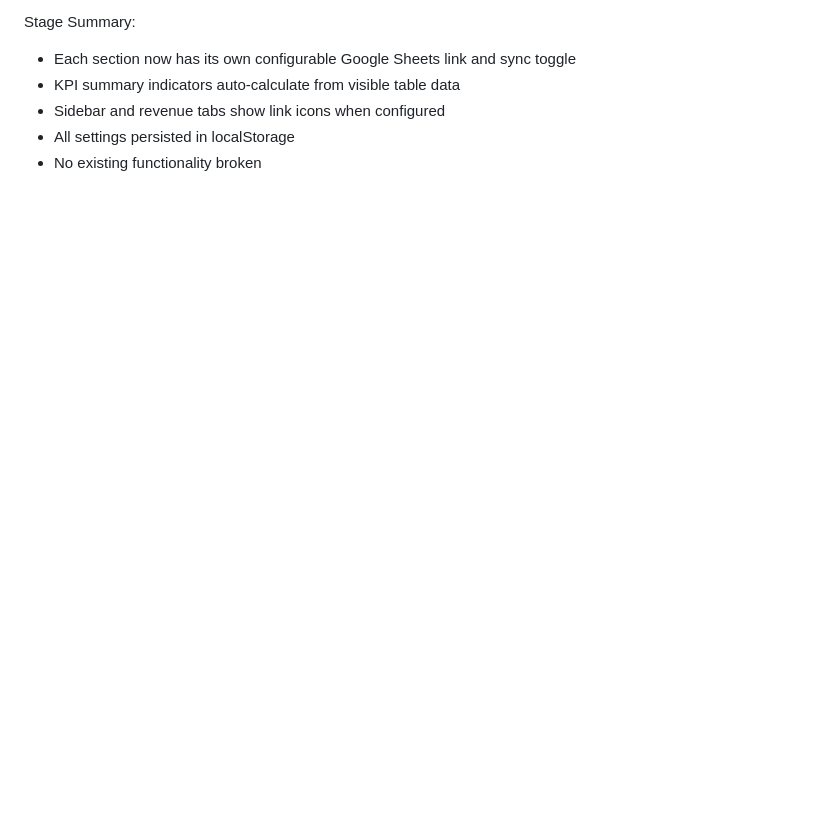
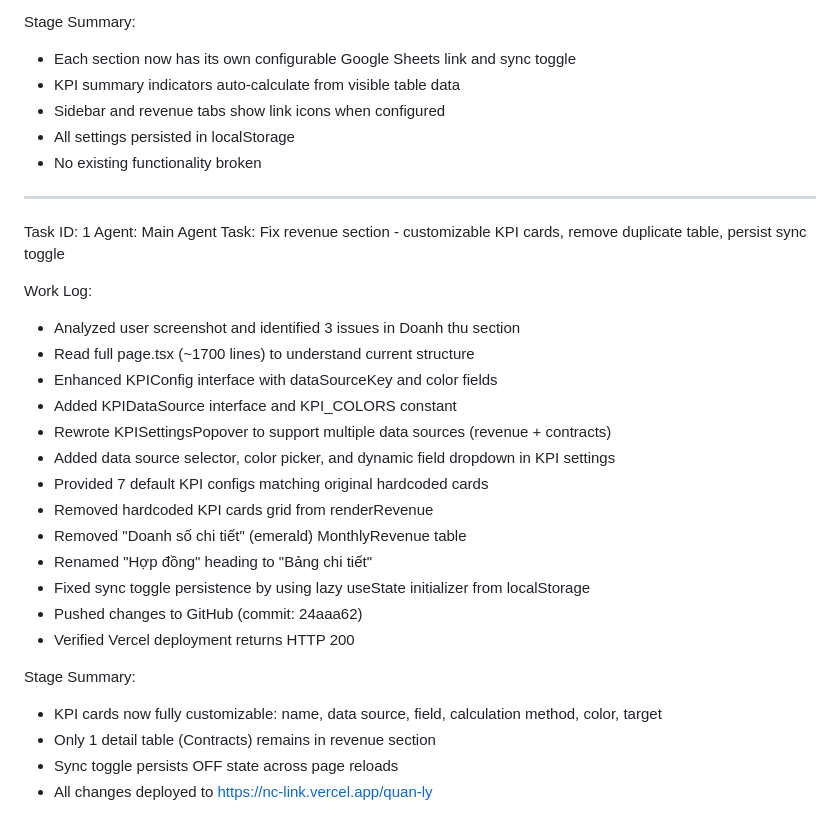
Before and after one commit to NMCDesignapp/nmc-link-manager, a Markdown page: worklog.md, the part around the change. Drawn GitHub-style; blank space fills up the shorter version.

Commit message:
77c96661-4409-40ee-a828-b68d942e0a51

```diff
--- a/worklog.md
+++ b/worklog.md
@@ -188,3 +188,29 @@ Stage Summary:
 - Sidebar and revenue tabs show link icons when configured
 - All settings persisted in localStorage
 - No existing functionality broken
+
+---
+Task ID: 1
+Agent: Main Agent
+Task: Fix revenue section - customizable KPI cards, remove duplicate table, persist sync toggle
+
+Work Log:
+- Analyzed user screenshot and identified 3 issues in Doanh thu section
+- Read full page.tsx (~1700 lines) to understand current structure
+- Enhanced KPIConfig interface with dataSourceKey and color fields
+- Added KPIDataSource interface and KPI_COLORS constant
+- Rewrote KPISettingsPopover to support multiple data sources (revenue + contracts)
+- Added data source selector, color picker, and dynamic field dropdown in KPI settings
+- Provided 7 default KPI configs matching original hardcoded cards
+- Removed hardcoded KPI cards grid from renderRevenue
+- Removed "Doanh số chi tiết" (emerald) MonthlyRevenue table
+- Renamed "Hợp đồng" heading to "Bảng chi tiết"
+- Fixed sync toggle persistence by using lazy useState initializer from localStorage
+- Pushed changes to GitHub (commit: 24aaa62)
+- Verified Vercel deployment returns HTTP 200
+
+Stage Summary:
+- KPI cards now fully customizable: name, data source, field, calculation method, color, target
+- Only 1 detail table (Contracts) remains in revenue section
+- Sync toggle persists OFF state across page reloads
+- All changes deployed to https://nc-link.vercel.app/quan-ly
```
